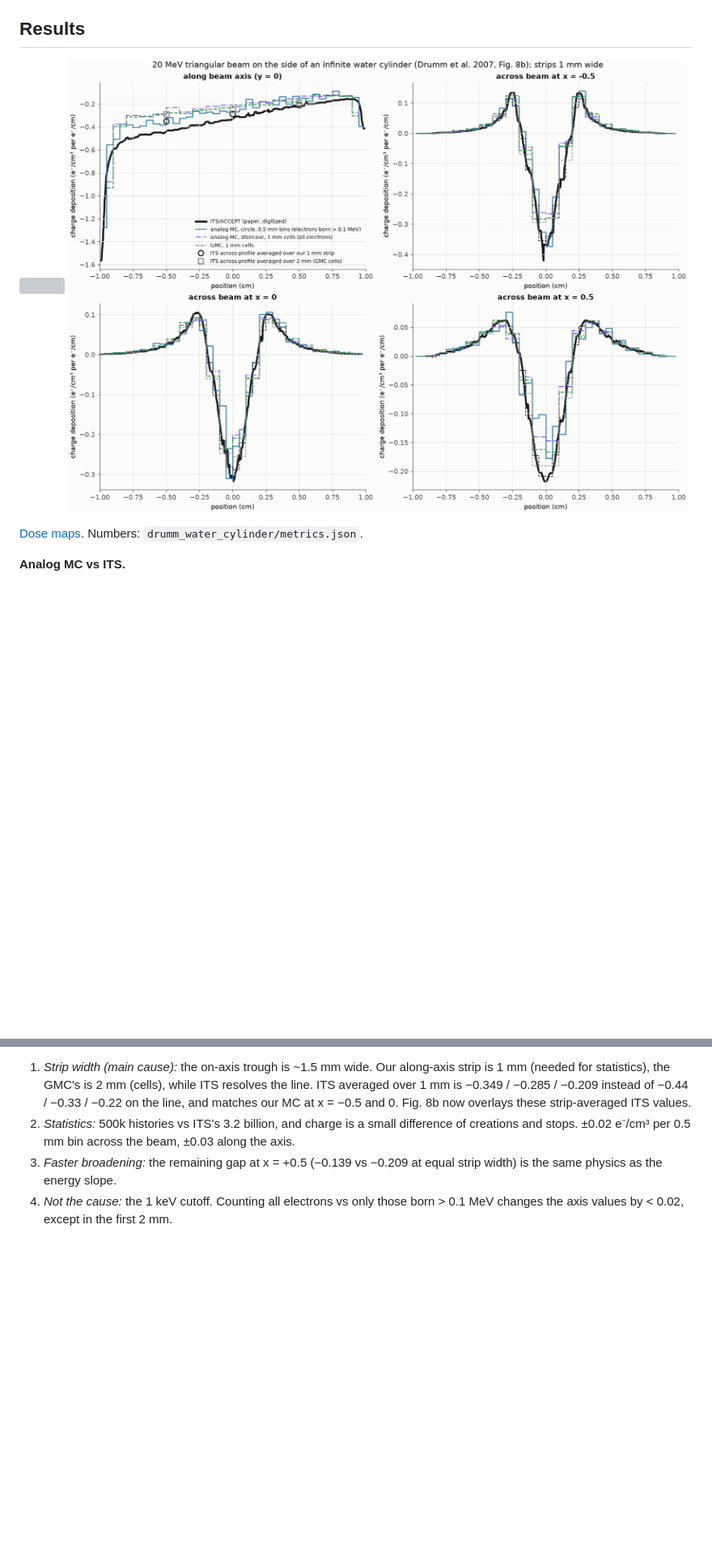
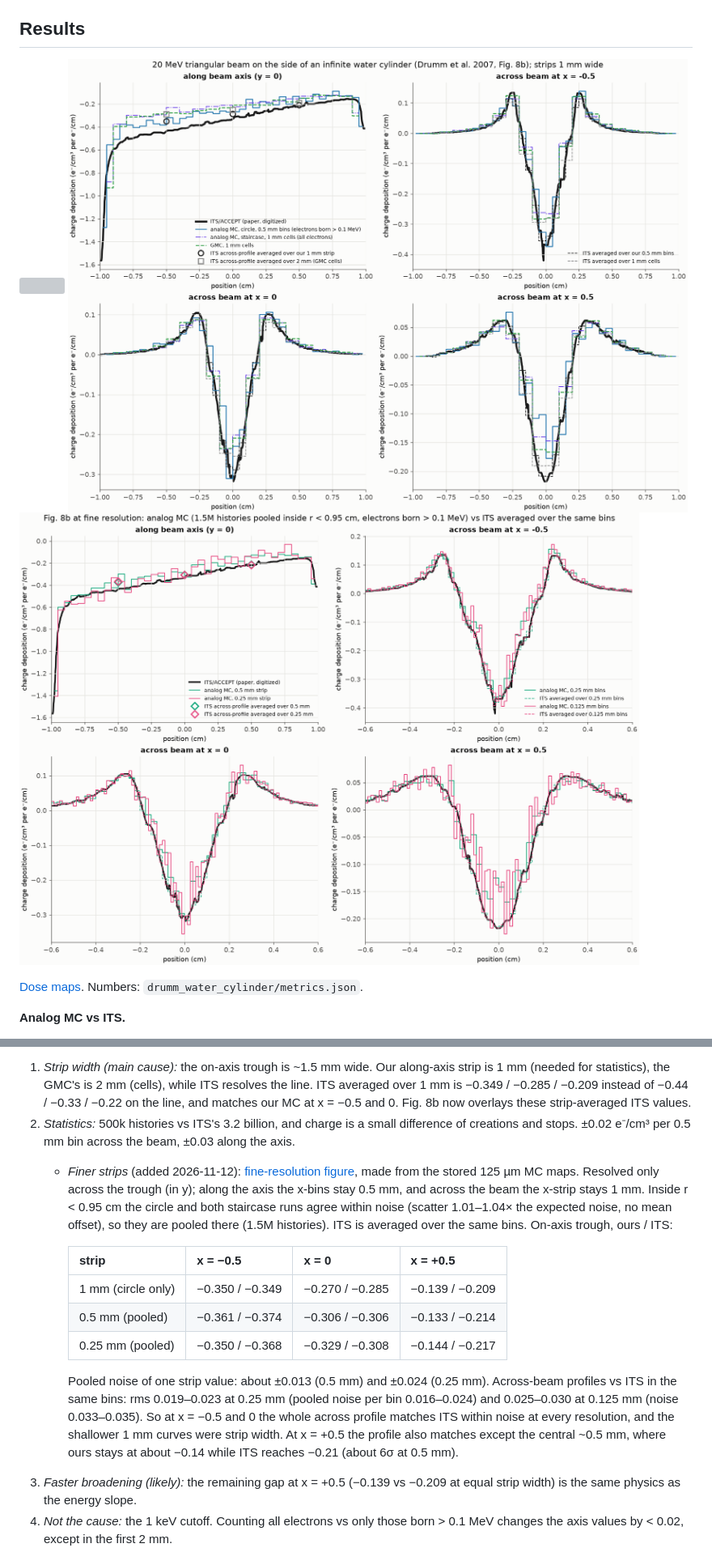
Before and after one commit to farmerja/GMC, a Markdown page: validation/results/drumm_water_cylinder.md, 2 parts joined by grey strips. Shown at 81% size. GitHub-like rendering; pictures changed too: validation/results/drumm_water_cylinder/fig8b_charge.png, validation/results/drumm_water_cylinder/fig8b_charge_fine.png (added); blank space fills up the shorter version; grey boxes are pictures that could not be loaded.

```diff
--- a/validation/results/drumm_water_cylinder.md
+++ b/validation/results/drumm_water_cylinder.md
@@ -29,6 +29,7 @@ Runs (500k primaries each, same source):
 
 ![](drumm_water_cylinder/fig8a_energy.png)
 ![](drumm_water_cylinder/fig8b_charge.png)
+![](drumm_water_cylinder/fig8b_charge_fine.png)
 
 [Dose maps](drumm_water_cylinder/dose_maps.png). Numbers: `drumm_water_cylinder/metrics.json`.
 
@@ -97,7 +98,24 @@ Runs (500k primaries each, same source):
    strip-averaged ITS values.
 2. *Statistics:* 500k histories vs ITS's 3.2 billion, and charge is a small difference of creations and stops.
    ±0.02 e⁻/cm³ per 0.5 mm bin across the beam, ±0.03 along the axis.
-3. *Faster broadening:* the remaining gap at x = +0.5 (−0.139 vs −0.209 at equal strip width) is the same physics as
+   - *Finer strips* (added 2026-11-12): [fine-resolution figure](drumm_water_cylinder/fig8b_charge_fine.png), made
+     from the stored 125 µm MC maps. Resolved only across the trough (in y); along the axis the x-bins stay 0.5 mm, and
+     across the beam the x-strip stays 1 mm. Inside r < 0.95 cm the circle and both staircase runs agree within noise
+     (scatter 1.01–1.04× the expected noise, no mean offset), so they are pooled there (1.5M histories). ITS is averaged
+     over the same bins. On-axis trough, ours / ITS:
+
+     | strip | x = −0.5 | x = 0 | x = +0.5 |
+     |---|---|---|---|
+     | 1 mm (circle only) | −0.350 / −0.349 | −0.270 / −0.285 | −0.139 / −0.209 |
+     | 0.5 mm (pooled) | −0.361 / −0.374 | −0.306 / −0.306 | −0.133 / −0.214 |
+     | 0.25 mm (pooled) | −0.350 / −0.368 | −0.329 / −0.308 | −0.144 / −0.217 |
+
+     Pooled noise of one strip value: about ±0.013 (0.5 mm) and ±0.024 (0.25 mm). Across-beam profiles vs ITS in the
+     same bins: rms 0.019–0.023 at 0.25 mm (pooled noise per bin 0.016–0.024) and 0.025–0.030 at 0.125 mm (noise
+     0.033–0.035). So at x = −0.5 and 0 the whole across profile matches ITS within noise at every resolution, and the
+     shallower 1 mm curves were strip width. At x = +0.5 the profile also matches except the central ~0.5 mm, where ours
+     stays at about −0.14 while ITS reaches −0.21 (about 6σ at 0.5 mm).
+3. *Faster broadening (likely):* the remaining gap at x = +0.5 (−0.139 vs −0.209 at equal strip width) is the same physics as
    the energy slope.
 4. *Not the cause:* the 1 keV cutoff. Counting all electrons vs only those born > 0.1 MeV changes the axis values by
    < 0.02, except in the first 2 mm.
```
Also changed, not shown: 2 other files.
